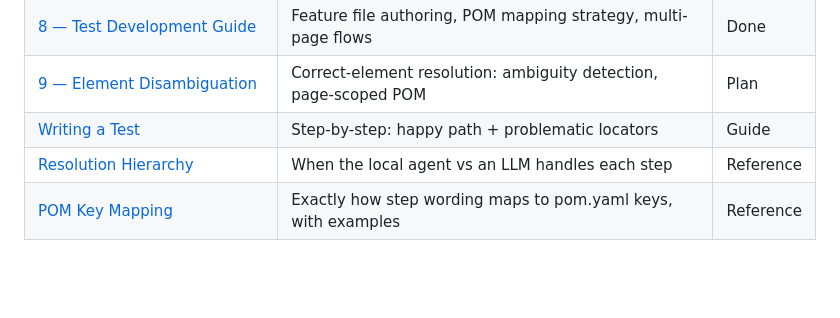
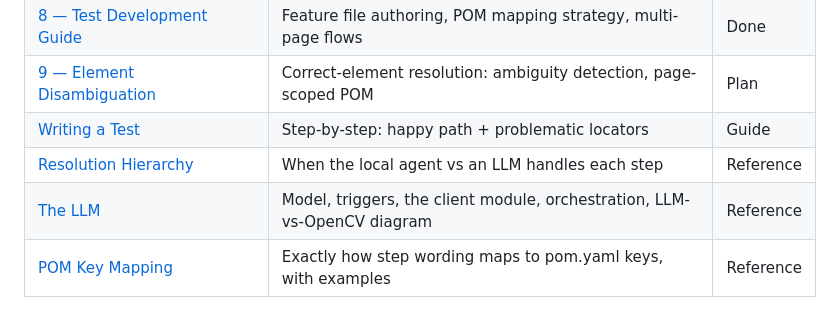
Before and after one commit to gheeno/bddframe, a Markdown page: docs/README.md, the part around the change. Rendered like a GitHub page; blank space fills up the shorter version.

```diff
--- a/docs/README.md
+++ b/docs/README.md
@@ -57,6 +57,7 @@ flowchart TD
 | [9 — Element Disambiguation](phase-09-element-disambiguation.md) | Correct-element resolution: ambiguity detection, page-scoped POM | Plan |
 | [Writing a Test](writing-a-test.md) | Step-by-step: happy path + problematic locators | Guide |
 | [Resolution Hierarchy](resolution-hierarchy.md) | When the local agent vs an LLM handles each step | Reference |
+| [The LLM](llm.md) | Model, triggers, the client module, orchestration, LLM-vs-OpenCV diagram | Reference |
 | [POM Key Mapping](pom-key-mapping.md) | Exactly how step wording maps to pom.yaml keys, with examples | Reference |
 
 ## Design principles
```
Also changed, not shown: README.md (+1 -0 lines), docs/llm.md (added, +157 -0 lines).
